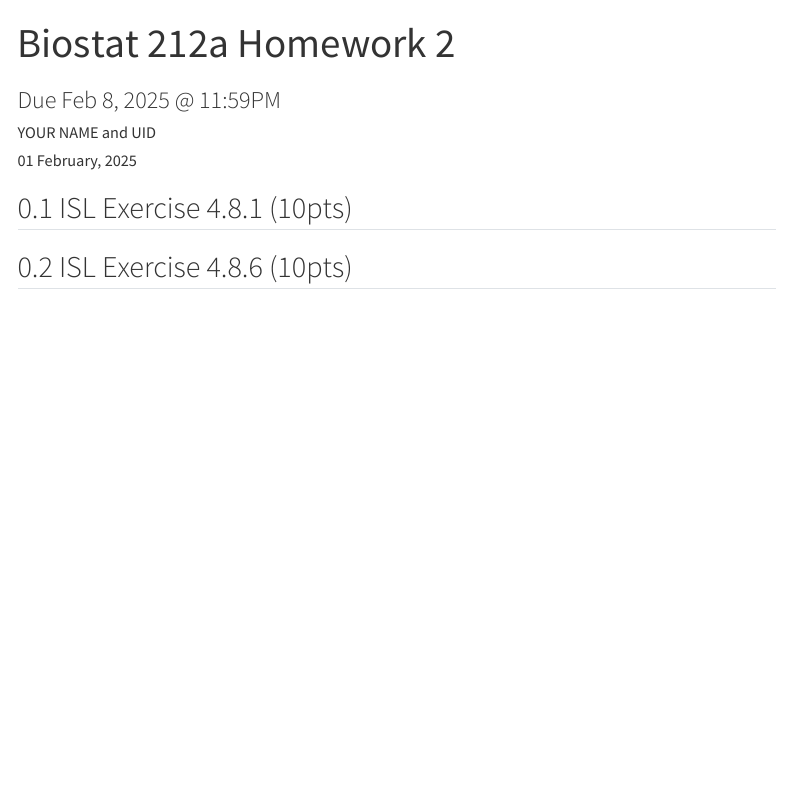
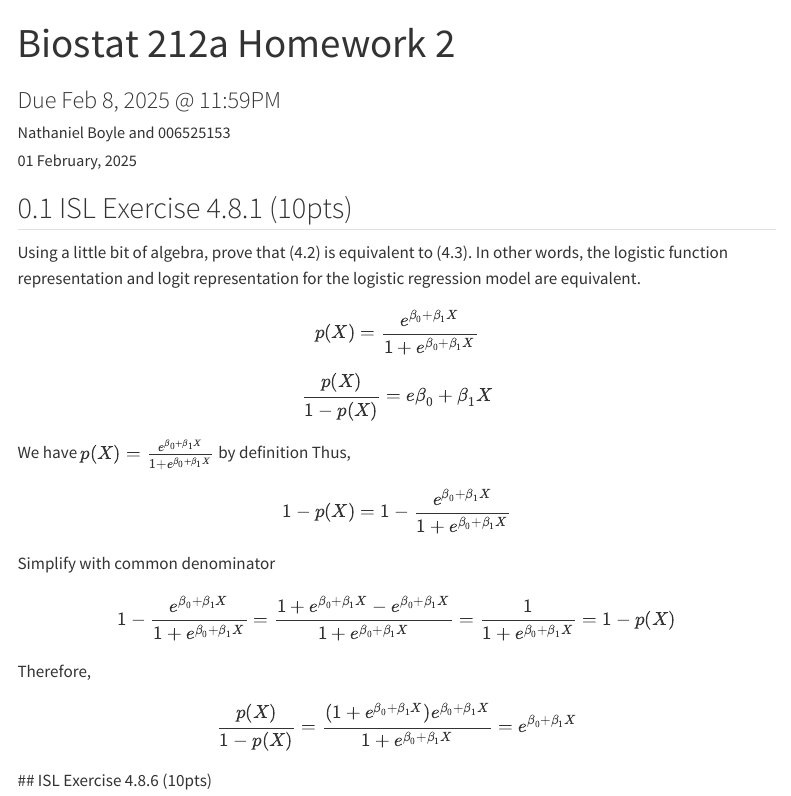
Before and after one commit to BoyleNathaniel/Biostat-212-UCLA, a Quarto document (hw2/hw2.qmd): the page in a window 1100 px wide, from its top. Rendered offline with R 4.5, knitr and Pandoc in place of Quarto, with nearby package versions; menus at the side of the page are left out.

Commit message:
ISL exercsie 4.8.1 solution added

```diff
--- a/hw2/hw2.qmd
+++ b/hw2/hw2.qmd
@@ -1,7 +1,7 @@
 ---
 title: "Biostat 212a Homework 2"
 subtitle: "Due Feb 8, 2025 @ 11:59PM"
-author: "YOUR NAME and UID"
+author: "Nathaniel Boyle and 006525153"
 date: "`r format(Sys.time(), '%d %B, %Y')`"
 format:
   html:
@@ -24,6 +24,20 @@ knitr:
 
 ## ISL Exercise 4.8.1 (10pts)
 
+Using a little bit of algebra, prove that (4.2) is equivalent to (4.3). In
+other words, the logistic function representation and logit representation for the logistic regression model are equivalent.
+
+$$p(X) = \frac{e^{\beta_0 + \beta_1 X}}{1 + e^{\beta_0 + \beta_1 X}}$$
+
+$$\frac{p(X)} {1 − p(X)} = eβ_0+β_1X$$
+We have $p(X) = \frac{e^{\beta_0 + \beta_1 X}}{1 + e^{\beta_0 + \beta_1 X}}$ by definition
+Thus,
+$$ 1-p(X)= 1- \frac{e^{\beta_0 + \beta_1 X}}{1 + e^{\beta_0 + \beta_1 X}}$$
+Simplify with common denominator
+
+$$ 1- \frac{e^{\beta_0 + \beta_1 X}}{1 + e^{\beta_0 + \beta_1 X}} = \frac{1 + e^{\beta_0 + \beta_1 X}-e^{\beta_0 + \beta_1 X}}{1 + e^{\beta_0 + \beta_1 X}} = \frac{1}{1 + e^{\beta_0 + \beta_1 X}} = 1-p(X)$$
+Therefore,
+$$\frac{p(X)}{1-p(X)} = \frac{(1 + e^{\beta_0 + \beta_1 X})e^{\beta_0 + \beta_1 X}}{1 + e^{\beta_0 + \beta_1 X}}=e^{\beta_0 + \beta_1 X}$$
 ## ISL Exercise 4.8.6 (10pts)
 
 ## ISL Exercise 4.8.9 (10pts)
```
